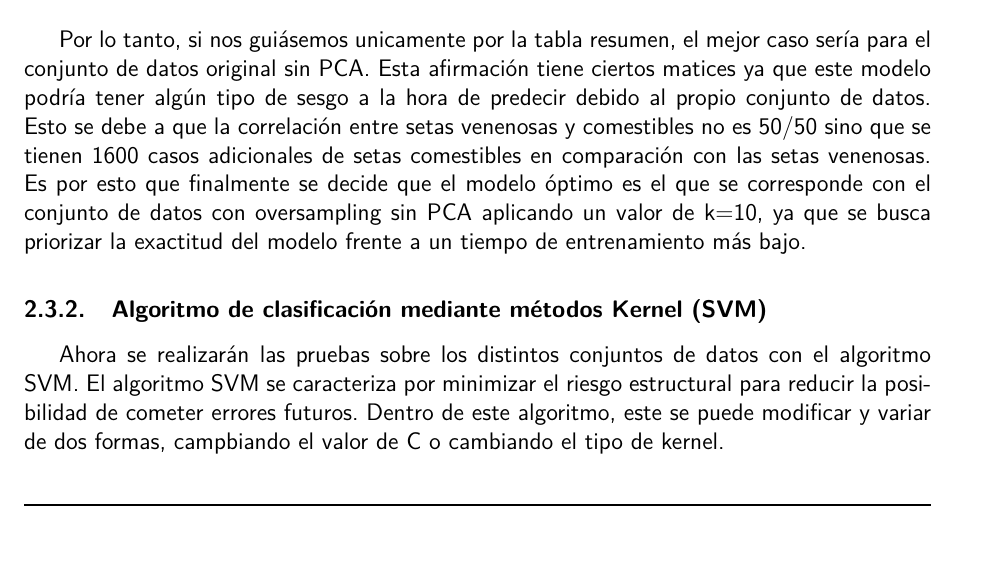
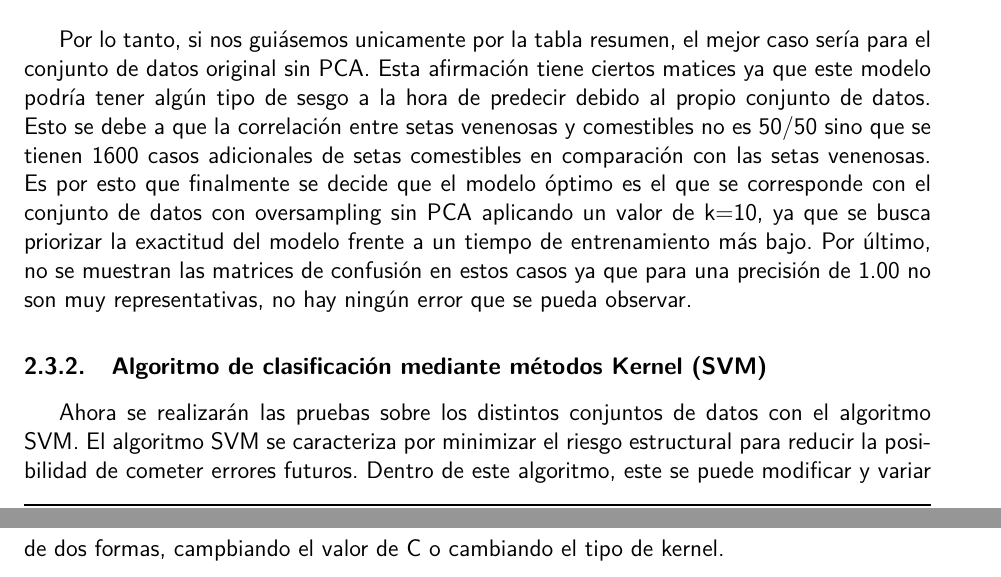
Before and after one commit to Alvaronc01/Trabajo-de-Preparaci-n-de-los-datos-y-clasificaci-n-supervisada, a LaTeX thesis (Plantilla_latex_memoria/00-Trabajo_Final.tex): part of page 20 of 22 before the commit and two parts of pages 20 and 21 of 22 after it, the two joined at a grey line, cut so that both start at the same text. Compiled offline with pdfLaTeX.

Commit message:
Ajuste de un par de detalles

```diff
--- a/Plantilla_latex_memoria/00-Trabajo_Final.tex
+++ b/Plantilla_latex_memoria/00-Trabajo_Final.tex
@@ -651,7 +651,7 @@ Esto nos quiere decir que la cantidad de datos que se tienen para entrenar el mo
 Para la aplicación de PCA se puede observar como, al disminuir el número de dimensiones que se analizan de 22 a 15 disminuye la exactitud del modelo sutilmente, como se puede observar en los 2 casos con undersampling, pero no solo eso, también es notable un aumento en los tiempos de entrenamiento en relación con los casos donde no se aplica lo que nos lleva a una duda considerable con respecto a los beneficios de su aplicación.
 \\
 
-Por lo tanto, si nos guiásemos unicamente por la tabla resumen, el mejor caso sería para el conjunto de datos original sin PCA. Esta afirmación tiene ciertos matices ya que este modelo podría tener algún tipo de sesgo a la hora de predecir debido al propio conjunto de datos. Esto se debe a que la correlación entre setas venenosas y comestibles no es 50/50 sino que se tienen 1600 casos adicionales de setas comestibles en comparación con las setas venenosas. Es por esto que finalmente se decide que el modelo óptimo es el que se corresponde con el conjunto de datos con oversampling sin PCA aplicando un valor de k=10, ya que se busca priorizar la exactitud del modelo frente a un tiempo de entrenamiento más bajo.
+Por lo tanto, si nos guiásemos unicamente por la tabla resumen, el mejor caso sería para el conjunto de datos original sin PCA. Esta afirmación tiene ciertos matices ya que este modelo podría tener algún tipo de sesgo a la hora de predecir debido al propio conjunto de datos. Esto se debe a que la correlación entre setas venenosas y comestibles no es 50/50 sino que se tienen 1600 casos adicionales de setas comestibles en comparación con las setas venenosas. Es por esto que finalmente se decide que el modelo óptimo es el que se corresponde con el conjunto de datos con oversampling sin PCA aplicando un valor de k=10, ya que se busca priorizar la exactitud del modelo frente a un tiempo de entrenamiento más bajo. Por último, no se muestran las matrices de confusión en estos casos ya que para una precisión de 1.00 no son muy representativas, no hay ningún error que se pueda observar.
 
 \subsubsection{Algoritmo de clasificación mediante métodos Kernel (SVM)}
 	Ahora se realizarán las pruebas sobre los distintos conjuntos de datos con el algoritmo SVM. El algoritmo SVM se caracteriza por minimizar el riesgo estructural para reducir la posibilidad de cometer errores futuros. Dentro de este algoritmo, este se puede modificar y variar de dos formas, campbiando el valor de C o cambiando el tipo de kernel.
```
Also changed, not shown: Plantilla_latex_memoria/00-Trabajo_Final.pdf, 2 other files.
